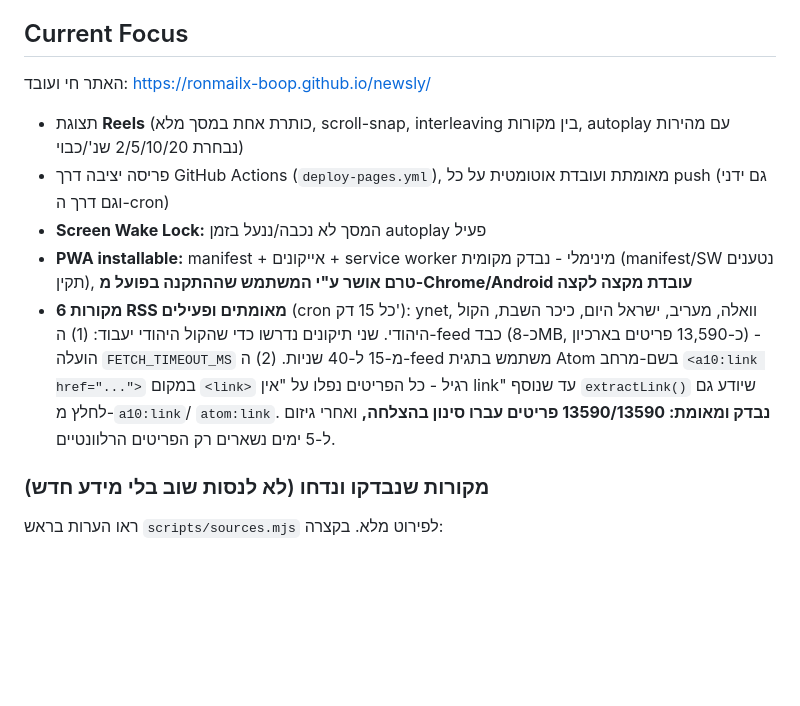
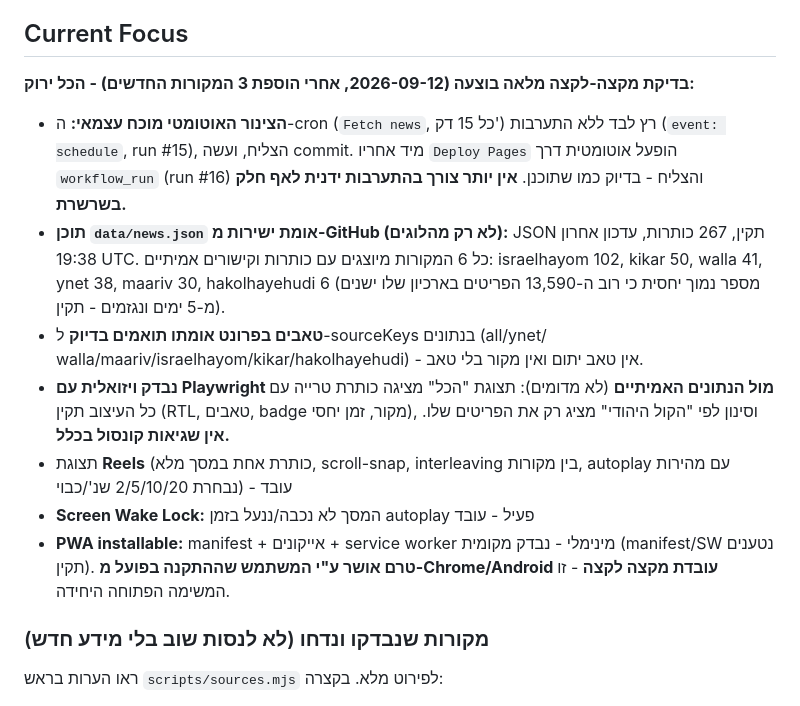
Before and after one commit to ronmailx-boop/newsly, a Markdown page: PROJECT_STATE.md, the part around the change. Drawn GitHub-style; blank space fills up the shorter version.

Commit message:
docs: confirm full end-to-end verification of pipeline and data
Verified directly (not just from logs): scheduled cron ran
independently and auto-triggered deploy via workflow_run, data/news.json
is valid with all 6 sources represented correctly, frontend tabs match
sourceKeys exactly, and Playwright rendering against real production
data shows correct UI with zero console errors.

Co-Authored-By: Claude Sonnet 5 <noreply@anthropic.com>
Claude-Session: https://claude.ai/code/session_015RTKpeSAp39KPbV5ons6BH

```diff
--- a/PROJECT_STATE.md
+++ b/PROJECT_STATE.md
@@ -143,24 +143,32 @@ commit-ים עם `GITHUB_TOKEN` פנימי לא מפעילים `on: push` ב-wor
 
 ## Current Focus
 
-האתר חי ועובד: https://ronmailx-boop.github.io/newsly/
+**בדיקת מקצה-לקצה מלאה בוצעה (2026-09-12, אחרי הוספת 3 המקורות
+החדשים) - הכל ירוק:**
 
+- **הצינור האוטומטי מוכח עצמאי:** ה-cron (`Fetch news`, כל 15 דק')
+  רץ לבד ללא התערבות (`event: schedule`, run #15), הצליח, ועשה
+  commit. מיד אחריו `Deploy Pages` הופעל אוטומטית דרך `workflow_run`
+  (run #16) והצליח - בדיוק כמו שתוכנן. **אין יותר צורך בהתערבות ידנית
+  לאף חלק בשרשרת.**
+- **תוכן `data/news.json` אומת ישירות מ-GitHub (לא רק מהלוגים):** JSON
+  תקין, 267 כותרות, עדכון אחרון 19:38 UTC. כל 6 המקורות מיוצגים עם
+  כותרות וקישורים אמיתיים: israelhayom 102, kikar 50, walla 41,
+  ynet 38, maariv 30, hakolhayehudi 6 (מספר נמוך יחסית כי רוב
+  ה-13,590 הפריטים בארכיון שלו ישנים מ-5 ימים ונגזמים - תקין).
+- **טאבים בפרונט אומתו תואמים בדיוק** ל-sourceKeys בנתונים (all/ynet/
+  walla/maariv/israelhayom/kikar/hakolhayehudi) - אין טאב יתום ואין
+  מקור בלי טאב.
+- **נבדק ויזואלית עם Playwright מול הנתונים האמיתיים** (לא מדומים):
+  תצוגת "הכל" מציגה כותרת טרייה עם כל העיצוב תקין (RTL, טאבים, badge
+  מקור, זמן יחסי), וסינון לפי "הקול היהודי" מציג רק את הפריטים שלו.
+  **אין שגיאות קונסול בכלל.**
 - תצוגת **Reels** (כותרת אחת במסך מלא, scroll-snap, interleaving בין
-  מקורות, autoplay עם מהירות נבחרת 2/5/10/20 שנ'/כבוי)
-- פריסה יציבה דרך GitHub Actions (`deploy-pages.yml`), מאומתת ועובדת
-  אוטומטית על כל push (גם ידני וגם דרך ה-cron)
-- **Screen Wake Lock:** המסך לא נכבה/ננעל בזמן autoplay פעיל
+  מקורות, autoplay עם מהירות נבחרת 2/5/10/20 שנ'/כבוי) - עובד
+- **Screen Wake Lock:** המסך לא נכבה/ננעל בזמן autoplay פעיל - עובד
 - **PWA installable:** manifest + אייקונים + service worker מינימלי -
-  נבדק מקומית (manifest/SW נטענים תקין), **טרם אושר ע"י המשתמש שההתקנה
-  בפועל מ-Chrome/Android עובדת מקצה לקצה**
-- **6 מקורות RSS מאומתים ופעילים** (cron כל 15 דק'): ynet, וואלה,
-  מעריב, ישראל היום, כיכר השבת, הקול היהודי. שני תיקונים נדרשו כדי
-  שהקול היהודי יעבוד: (1) ה-feed כבד (כ-8MB, כ-13,590 פריטים בארכיון) -
-  הועלה `FETCH_TIMEOUT_MS` מ-15 ל-40 שניות. (2) ה-feed משתמש בתגית Atom
-  בשם-מרחב `<a10:link href="...">` במקום `<link>` רגיל - כל הפריטים
-  נפלו על "אין link" עד שנוסף `extractLink()` שיודע גם לחלץ מ-`a10:link`/
-  `atom:link`. **נבדק ומאומת: 13590/13590 פריטים עברו סינון בהצלחה,**
-  ואחרי גיזום ל-5 ימים נשארים רק הפריטים הרלוונטיים.
+  נבדק מקומית (manifest/SW נטענים תקין). **טרם אושר ע"י המשתמש שההתקנה
+  בפועל מ-Chrome/Android עובדת מקצה לקצה** - זו המשימה הפתוחה היחידה.
 
 ### מקורות שנבדקו ונדחו (לא לנסות שוב בלי מידע חדש)
 
```
